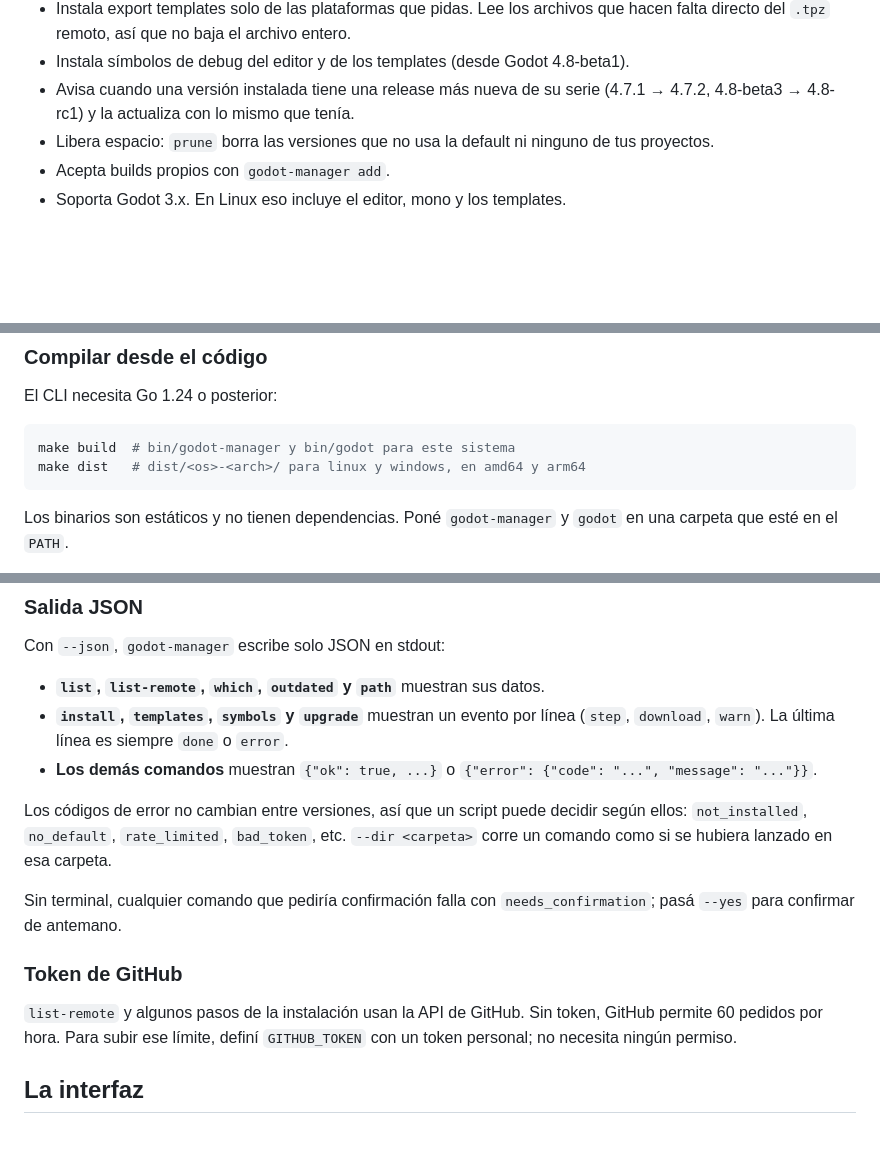
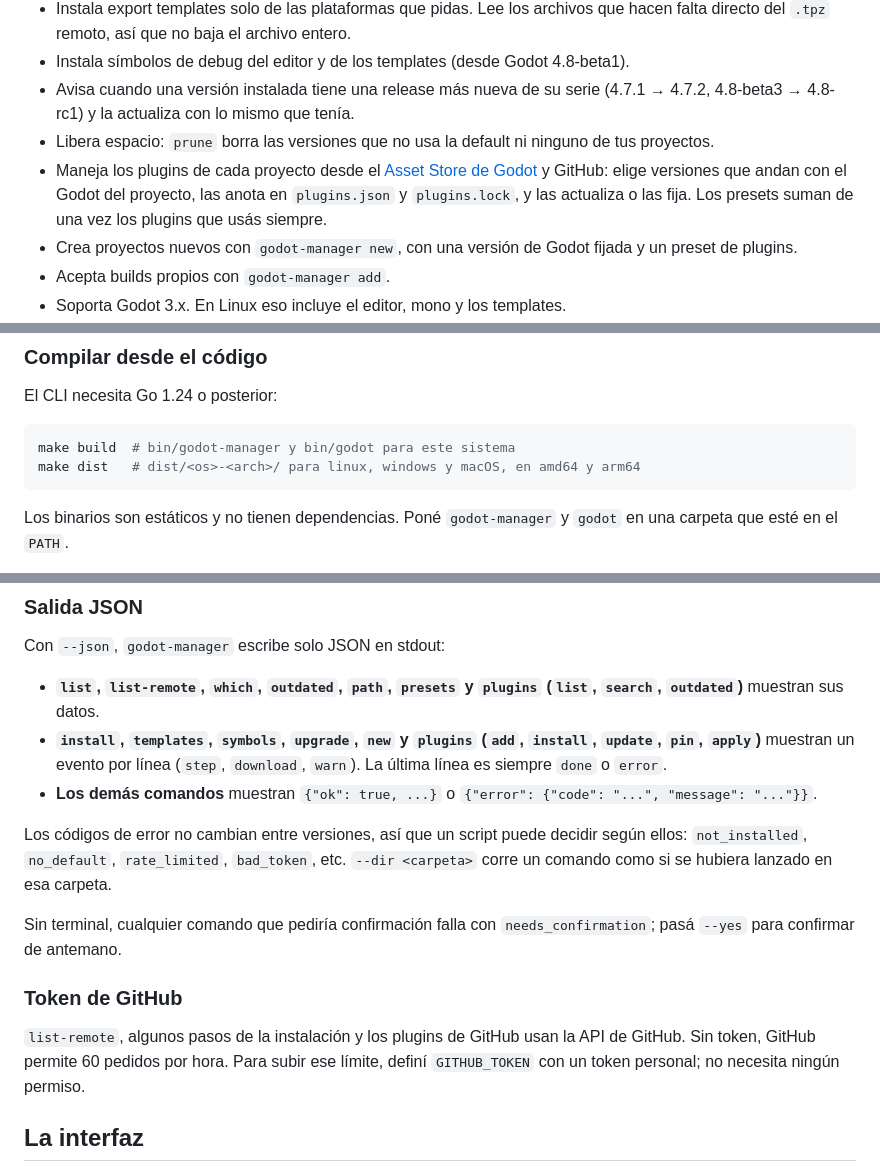
Before and after one commit to dannroda/godot-manager, a Markdown page: README.es.md, 3 parts joined by grey strips. GitHub-like rendering; blank space fills up the shorter version.

````diff
--- a/README.es.md
+++ b/README.es.md
@@ -19,6 +19,8 @@ Tiene dos partes:
 - Instala símbolos de debug del editor y de los templates (desde Godot 4.8-beta1).
 - Avisa cuando una versión instalada tiene una release más nueva de su serie (4.7.1 → 4.7.2, 4.8-beta3 → 4.8-rc1) y la actualiza con lo mismo que tenía.
 - Libera espacio: `prune` borra las versiones que no usa la default ni ninguno de tus proyectos.
+- Maneja los plugins de cada proyecto desde el [Asset Store de Godot](https://store.godotengine.org) y GitHub: elige versiones que andan con el Godot del proyecto, las anota en `plugins.json` y `plugins.lock`, y las actualiza o las fija. Los presets suman de una vez los plugins que usás siempre.
+- Crea proyectos nuevos con `godot-manager new`, con una versión de Godot fijada y un preset de plugins.
 - Acepta builds propios con `godot-manager add`.
 - Soporta Godot 3.x. En Linux eso incluye el editor, mono y los templates.
 - Tiene una salida `--json` para scripts y para la interfaz: un objeto con el resultado, o un evento por línea (progreso, avisos, errores) en las operaciones largas.
@@ -83,7 +87,7 @@ El CLI necesita Go 1.24 o posterior:
 
 ```sh
 make build  # bin/godot-manager y bin/godot para este sistema
-make dist   # dist/<os>-<arch>/ para linux y windows, en amd64 y arm64
+make dist   # dist/<os>-<arch>/ para linux, windows y macOS, en amd64 y arm64
 ```
 
 Los binarios son estáticos y no tienen dependencias. Poné `godot-manager` y `godot` en una carpeta que esté en el `PATH`.
@@ -183,8 +187,8 @@ El paquete de Arch lo instala para bash, zsh y fish.
 
 Con `--json`, `godot-manager` escribe solo JSON en stdout:
 
-- **`list`, `list-remote`, `which`, `outdated` y `path`** muestran sus datos.
-- **`install`, `templates`, `symbols` y `upgrade`** muestran un evento por línea (`step`, `download`, `warn`). La última línea es siempre `done` o `error`.
+- **`list`, `list-remote`, `which`, `outdated`, `path`, `presets` y `plugins` (`list`, `search`, `outdated`)** muestran sus datos.
+- **`install`, `templates`, `symbols`, `upgrade`, `new` y `plugins` (`add`, `install`, `update`, `pin`, `apply`)** muestran un evento por línea (`step`, `download`, `warn`). La última línea es siempre `done` o `error`.
 - **Los demás comandos** muestran `{"ok": true, ...}` o `{"error": {"code": "...", "message": "..."}}`.
 
 Los códigos de error no cambian entre versiones, así que un script puede decidir según ellos: `not_installed`, `no_default`, `rate_limited`, `bad_token`, etc. `--dir <carpeta>` corre un comando como si se hubiera lanzado en esa carpeta.
@@ -193,7 +197,7 @@ Sin terminal, cualquier comando que pediría confirmación falla con `needs_conf
 
 ### Token de GitHub
 
-`list-remote` y algunos pasos de la instalación usan la API de GitHub. Sin token, GitHub permite 60 pedidos por hora. Para subir ese límite, definí `GITHUB_TOKEN` con un token personal; no necesita ningún permiso.
+`list-remote`, algunos pasos de la instalación y los plugins de GitHub usan la API de GitHub. Sin token, GitHub permite 60 pedidos por hora. Para subir ese límite, definí `GITHUB_TOKEN` con un token personal; no necesita ningún permiso.
 
 ## La interfaz
 
````
Also changed, not shown: other parts of README.es.md (+5 -2 lines), README.md (+11 -6 lines), docs/screenshots/plugins.es.png (added), docs/screenshots/plugins.png (added), docs/screenshots/projects.es.png, docs/screenshots/projects.png.
